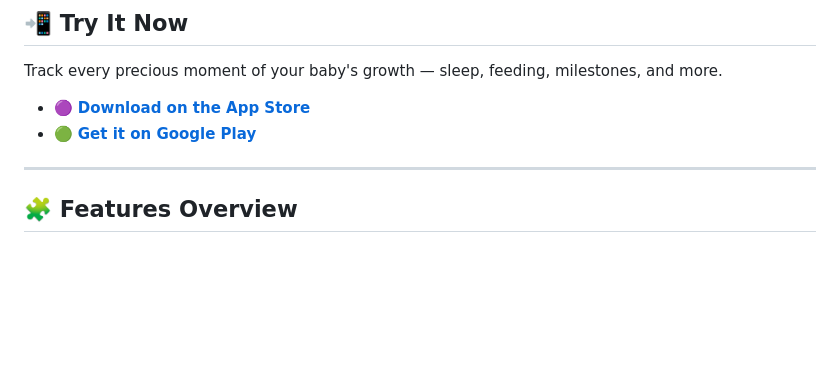
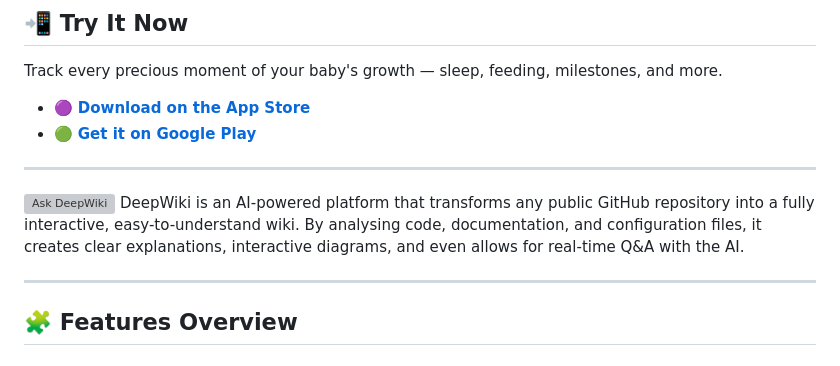
Before and after one commit to fluttergoo/open_baby_sara, a Markdown page: README.md, the part around the change. Drawn GitHub-style; blank space fills up the shorter version; grey boxes are pictures that could not be loaded.

Commit message:
Add deepwiki link

```diff
--- a/README.md
+++ b/README.md
@@ -14,6 +14,10 @@ Track every precious moment of your baby's growth — sleep, feeding, milestones
 - 🟣 **[Download on the App Store](https://apps.apple.com/us/app/sara-baby-tracker-sounds/id6746516938)**
 - 🟢 **[Get it on Google Play](https://play.google.com/store/apps/details?id=com.suleymansurucu.sarababy)**
 
+
+---
+
+[![Ask DeepWiki](https://deepwiki.com/badge.svg)](https://deepwiki.com/fluttergoo/open_baby_sara) DeepWiki is an AI-powered platform that transforms any public GitHub repository into a fully interactive, easy-to-understand wiki. By analysing code, documentation, and configuration files, it creates clear explanations, interactive diagrams, and even allows for real-time Q&A with the AI.
 
 ---
 
```
